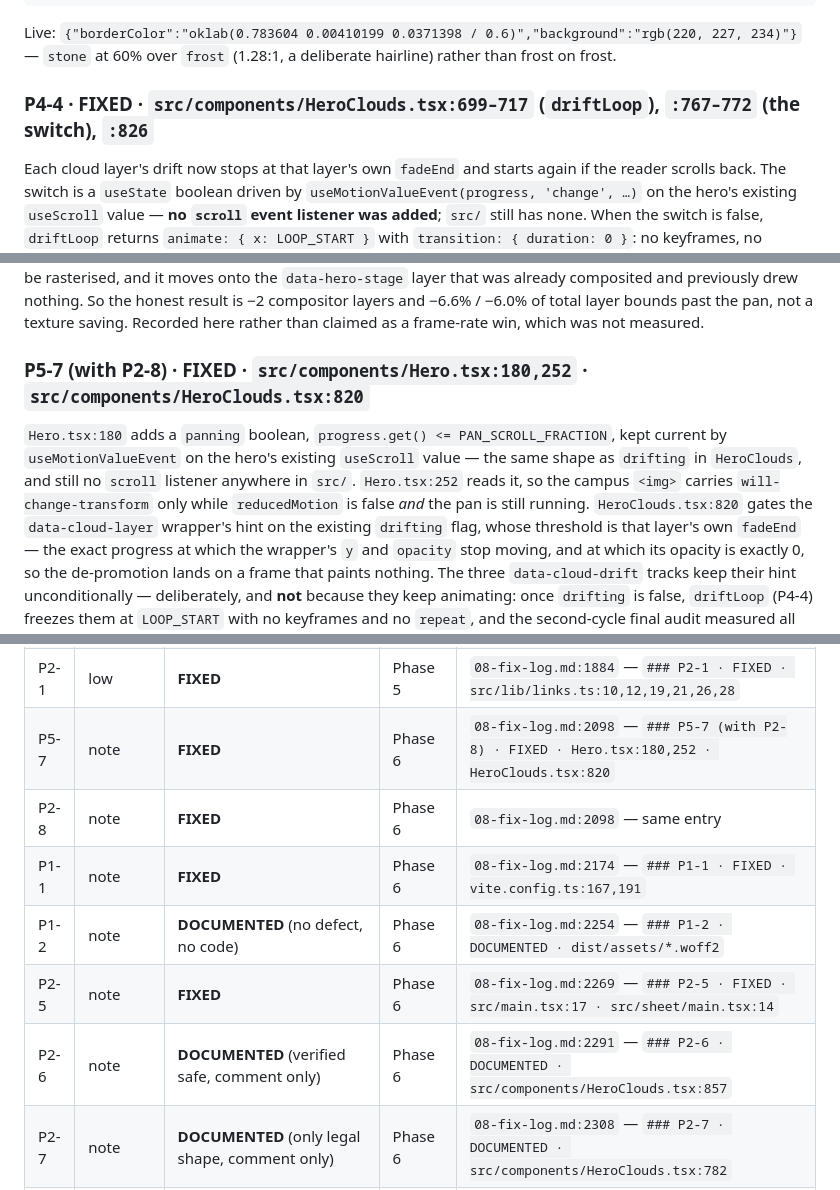
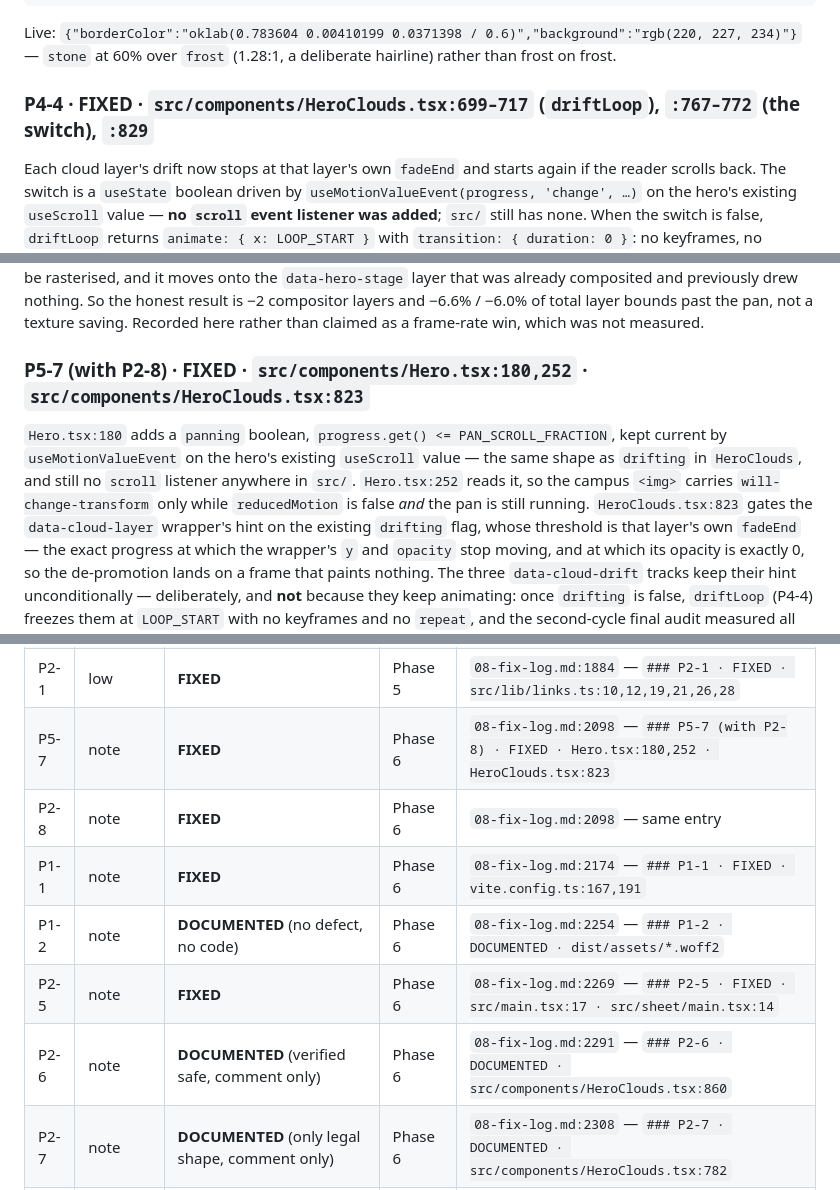
Before and after one commit to dzheng19B/hackbu-landing, a Markdown page: audit/08-fix-log.md, 3 parts joined by grey strips. Rendered like a GitHub page.

Commit message:
fix: HeroClouds.tsx cites shifted by the P5-7 comment (820→823, 823→826, 826→829, 857→860)

```diff
--- a/audit/08-fix-log.md
+++ b/audit/08-fix-log.md
@@ -368,7 +368,7 @@ $ grep -n 'border-stone/60 bg-frost' src/components/sections/GetInvolvedSection.
 Live: `{"borderColor":"oklab(0.783604 0.00410199 0.0371398 / 0.6)","background":"rgb(220, 227, 234)"}`
 — `stone` at 60% over `frost` (1.28:1, a deliberate hairline) rather than frost on frost.
 
-### P4-4 · FIXED · `src/components/HeroClouds.tsx:699–717` (`driftLoop`), `:767–772` (the switch), `:826`
+### P4-4 · FIXED · `src/components/HeroClouds.tsx:699–717` (`driftLoop`), `:767–772` (the switch), `:829`
 
 Each cloud layer's drift now stops at that layer's own `fadeEnd` and starts again if the reader
 scrolls back. The switch is a `useState` boolean driven by
@@ -2095,13 +2095,13 @@ nothing. So the honest result is −2 compositor layers and −6.6% / −6.0% of
 the pan, not a texture saving. Recorded here rather than claimed as a frame-rate win, which was
 not measured.
 
-### P5-7 (with P2-8) · FIXED · `src/components/Hero.tsx:180,252` · `src/components/HeroClouds.tsx:820`
+### P5-7 (with P2-8) · FIXED · `src/components/Hero.tsx:180,252` · `src/components/HeroClouds.tsx:823`
 
 `Hero.tsx:180` adds a `panning` boolean, `progress.get() <= PAN_SCROLL_FRACTION`, kept current by
 `useMotionValueEvent` on the hero's existing `useScroll` value — the same shape as `drifting` in
 `HeroClouds`, and still no `scroll` listener anywhere in `src/`. `Hero.tsx:252` reads it, so the
 campus `<img>` carries `will-change-transform` only while `reducedMotion` is false *and* the pan is
-still running. `HeroClouds.tsx:820` gates the `data-cloud-layer` wrapper's hint on the existing
+still running. `HeroClouds.tsx:823` gates the `data-cloud-layer` wrapper's hint on the existing
 `drifting` flag, whose threshold is that layer's own `fadeEnd` — the exact progress at which the
 wrapper's `y` and `opacity` stop moving, and at which its opacity is exactly 0, so the
 de-promotion lands on a frame that paints nothing. The three `data-cloud-drift` tracks keep their
@@ -2535,12 +2535,12 @@ file** at which the closure entry's `###` heading sits.
 | P5-10 | note | **FIXED** | Phase 5 | `08-fix-log.md:1851` — `### P5-10 · FIXED · ASSETS.md:138` |
 | P5-11 | note | **FIXED** | Phase 5 | `08-fix-log.md:1866` — `### P5-11 · FIXED · index.html:26–31` |
 | P2-1 | low | **FIXED** | Phase 5 | `08-fix-log.md:1884` — `### P2-1 · FIXED · src/lib/links.ts:10,12,19,21,26,28` |
-| P5-7 | note | **FIXED** | Phase 6 | `08-fix-log.md:2098` — `### P5-7 (with P2-8) · FIXED · Hero.tsx:180,252 · HeroClouds.tsx:820` |
+| P5-7 | note | **FIXED** | Phase 6 | `08-fix-log.md:2098` — `### P5-7 (with P2-8) · FIXED · Hero.tsx:180,252 · HeroClouds.tsx:823` |
 | P2-8 | note | **FIXED** | Phase 6 | `08-fix-log.md:2098` — same entry |
 | P1-1 | note | **FIXED** | Phase 6 | `08-fix-log.md:2174` — `### P1-1 · FIXED · vite.config.ts:167,191` |
 | P1-2 | note | **DOCUMENTED** (no defect, no code) | Phase 6 | `08-fix-log.md:2254` — `### P1-2 · DOCUMENTED · dist/assets/*.woff2` |
 | P2-5 | note | **FIXED** | Phase 6 | `08-fix-log.md:2269` — `### P2-5 · FIXED · src/main.tsx:17 · src/sheet/main.tsx:14` |
-| P2-6 | note | **DOCUMENTED** (verified safe, comment only) | Phase 6 | `08-fix-log.md:2291` — `### P2-6 · DOCUMENTED · src/components/HeroClouds.tsx:857` |
+| P2-6 | note | **DOCUMENTED** (verified safe, comment only) | Phase 6 | `08-fix-log.md:2291` — `### P2-6 · DOCUMENTED · src/components/HeroClouds.tsx:860` |
 | P2-7 | note | **DOCUMENTED** (only legal shape, comment only) | Phase 6 | `08-fix-log.md:2308` — `### P2-7 · DOCUMENTED · src/components/HeroClouds.tsx:782` |
 | P3-7 | note | **WONTFIX** (sheet-only; exemption recorded in code) | Phase 6 | `08-fix-log.md:2327` — `### P3-7 · WONTFIX · src/sheet/parts/TokensPart.tsx:119–131` |
 | P3-8 | note | **FIXED** | Phase 6 | `08-fix-log.md:2351` — `### P3-8 · FIXED · src/sheet/ComponentSheet.tsx:4,95,177` |
```
Also changed, not shown: other parts of audit/08-fix-log.md (+3 -3 lines).
